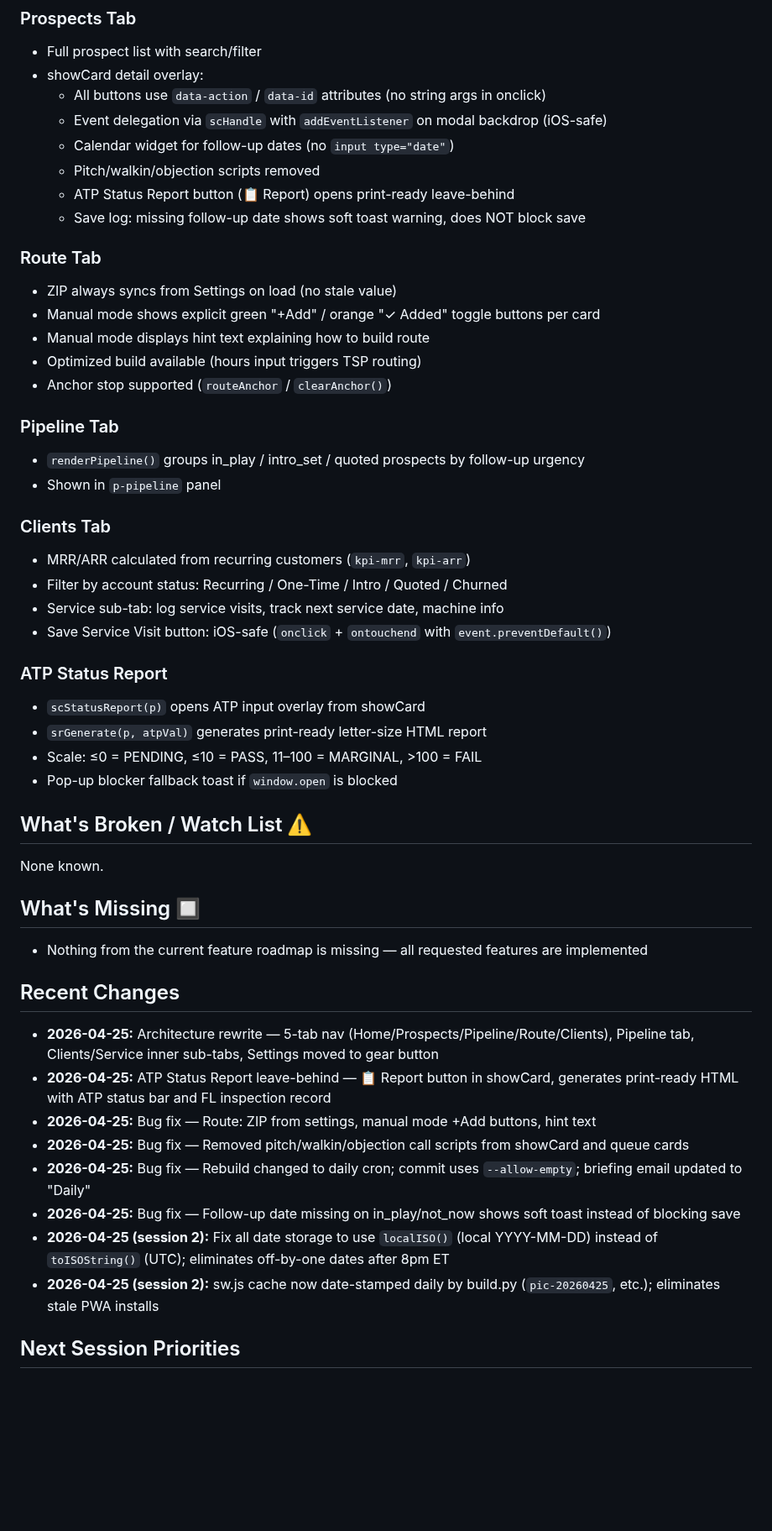
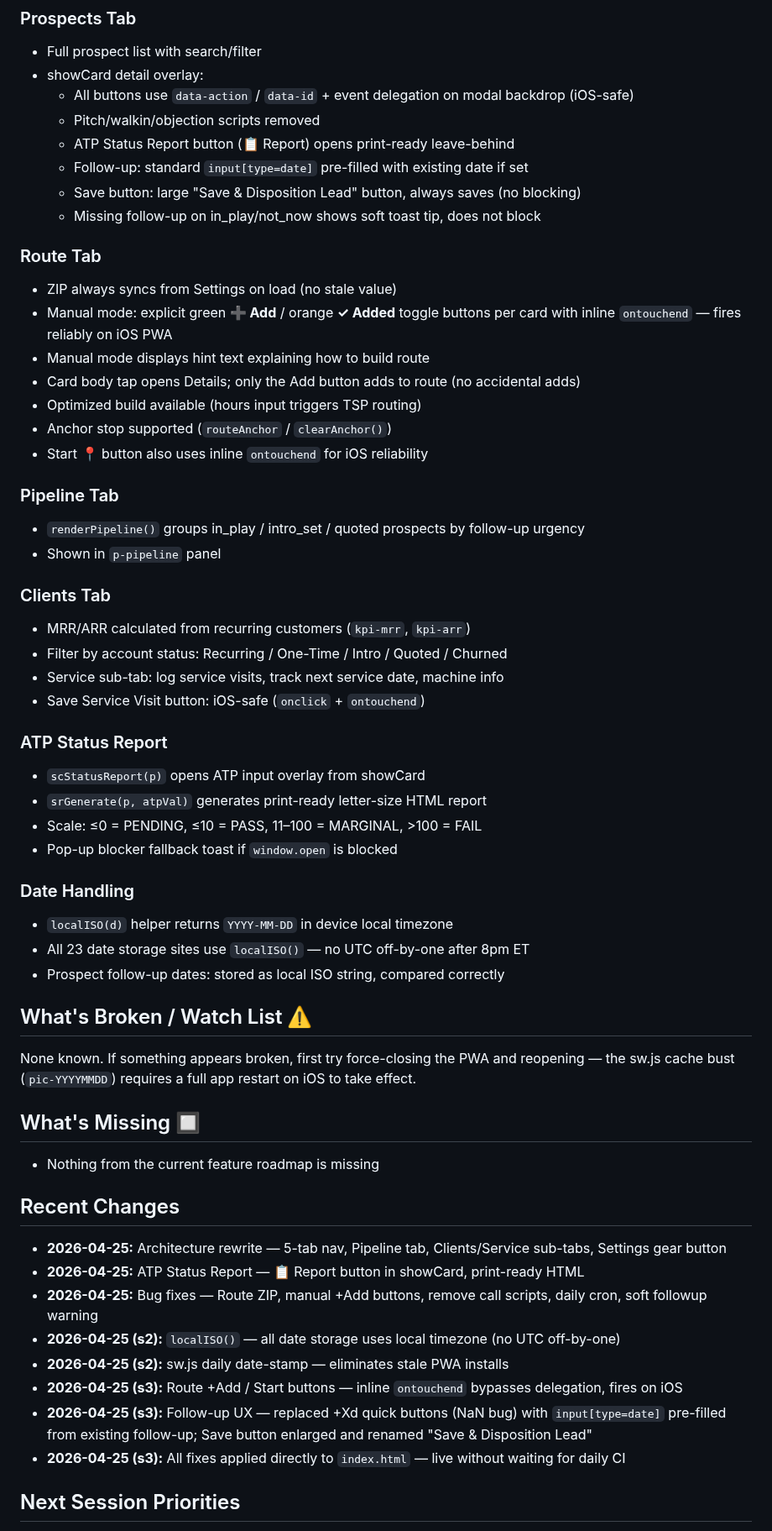
Before and after one commit to pinellasiceco/Pinellasiceco, a Markdown page: APP_STATUS.md, the part around one of its changes. Shown at 84% size. Drawn GitHub-style; blank space fills up the shorter version.

Commit message:
Update APP_STATUS.md — 2026-04-25 session 3

```diff
--- a/APP_STATUS.md
+++ b/APP_STATUS.md
@@ -29,19 +30,21 @@
 ### Prospects Tab
 - Full prospect list with search/filter
 - showCard detail overlay:
-  - All buttons use `data-action` / `data-id` attributes (no string args in onclick)
-  - Event delegation via `scHandle` with `addEventListener` on modal backdrop (iOS-safe)
-  - Calendar widget for follow-up dates (no `input type="date"`)
+  - All buttons use `data-action` / `data-id` + event delegation on modal backdrop (iOS-safe)
   - Pitch/walkin/objection scripts removed
   - ATP Status Report button (📋 Report) opens print-ready leave-behind
-  - Save log: missing follow-up date shows soft toast warning, does NOT block save
+  - Follow-up: standard `input[type=date]` pre-filled with existing date if set
+  - Save button: large "Save & Disposition Lead" button, always saves (no blocking)
+  - Missing follow-up on in_play/not_now shows soft toast tip, does not block
 
 ### Route Tab
 - ZIP always syncs from Settings on load (no stale value)
-- Manual mode shows explicit green "+Add" / orange "✓ Added" toggle buttons per card
+- Manual mode: explicit green **➕ Add** / orange **✓ Added** toggle buttons per card with inline `ontouchend` — fires reliably on iOS PWA
 - Manual mode displays hint text explaining how to build route
+- Card body tap opens Details; only the Add button adds to route (no accidental adds)
 - Optimized build available (hours input triggers TSP routing)
 - Anchor stop supported (`routeAnchor` / `clearAnchor()`)
+- Start 📍 button also uses inline `ontouchend` for iOS reliability
 
 ### Pipeline Tab
 - `renderPipeline()` groups in_play / intro_set / quoted prospects by follow-up urgency
@@ -51,7 +54,7 @@
 - MRR/ARR calculated from recurring customers (`kpi-mrr`, `kpi-arr`)
 - Filter by account status: Recurring / One-Time / Intro / Quoted / Churned
 - Service sub-tab: log service visits, track next service date, machine info
-- Save Service Visit button: iOS-safe (`onclick` + `ontouchend` with `event.preventDefault()`)
+- Save Service Visit button: iOS-safe (`onclick` + `ontouchend`)
 
 ### ATP Status Report
 - `scStatusReport(p)` opens ATP input overlay from showCard
@@ -59,21 +62,26 @@
 - Scale: ≤0 = PENDING, ≤10 = PASS, 11–100 = MARGINAL, >100 = FAIL
 - Pop-up blocker fallback toast if `window.open` is blocked
 
+### Date Handling
+- `localISO(d)` helper returns `YYYY-MM-DD` in device local timezone
+- All 23 date storage sites use `localISO()` — no UTC off-by-one after 8pm ET
+- Prospect follow-up dates: stored as local ISO string, compared correctly
+
 ## What's Broken / Watch List ⚠️
 
-None known.
+None known. If something appears broken, first try force-closing the PWA and reopening — the sw.js cache bust (`pic-YYYYMMDD`) requires a full app restart on iOS to take effect.
 
 ## What's Missing 🔲
-- Nothing from the current feature roadmap is missing — all requested features are implemented
+- Nothing from the current feature roadmap is missing
 
 ## Recent Changes
-- **2026-04-25:** Architecture rewrite — 5-tab nav (Home/Prospects/Pipeline/Route/Clients), Pipeline tab, Clients/Service inner sub-tabs, Settings moved to gear button
-- **2026-04-25:** ATP Status Report leave-behind — 📋 Report button in showCard, generates print-ready HTML with ATP status bar and FL inspection record
-- **2026-04-25:** Bug fix — Route: ZIP from settings, manual mode +Add buttons, hint text
-- **2026-04-25:** Bug fix — Removed pitch/walkin/objection call scripts from showCard and queue cards
-- **2026-04-25:** Bug fix — Rebuild changed to daily cron; commit uses `--allow-empty`; briefing email updated to "Daily"
-- **2026-04-25:** Bug fix — Follow-up date missing on in_play/not_now shows soft toast instead of blocking save
-- **2026-04-25 (session 2):** Fix all date storage to use `localISO()` (local YYYY-MM-DD) instead of `toISOString()` (UTC); eliminates off-by-one dates after 8pm ET
-- **2026-04-25 (session 2):** sw.js cache now date-stamped daily by build.py (`pic-20260425`, etc.); eliminates stale PWA installs
+- **2026-04-25:** Architecture rewrite — 5-tab nav, Pipeline tab, Clients/Service sub-tabs, Settings gear button
+- **2026-04-25:** ATP Status Report — 📋 Report button in showCard, print-ready HTML
+- **2026-04-25:** Bug fixes — Route ZIP, manual +Add buttons, remove call scripts, daily cron, soft followup warning
+- **2026-04-25 (s2):** `localISO()` — all date storage uses local timezone (no UTC off-by-one)
+- **2026-04-25 (s2):** sw.js daily date-stamp — eliminates stale PWA installs
+- **2026-04-25 (s3):** Route +Add / Start buttons — inline `ontouchend` bypasses delegation, fires on iOS
+- **2026-04-25 (s3):** Follow-up UX — replaced +Xd quick buttons (NaN bug) with `input[type=date]` pre-filled from existing follow-up; Save button enlarged and renamed "Save & Disposition Lead"
+- **2026-04-25 (s3):** All fixes applied directly to `index.html` — live without waiting for daily CI
 
 ## Next Session Priorities
```
Also changed, not shown: other parts of APP_STATUS.md (+19 -17 lines).
